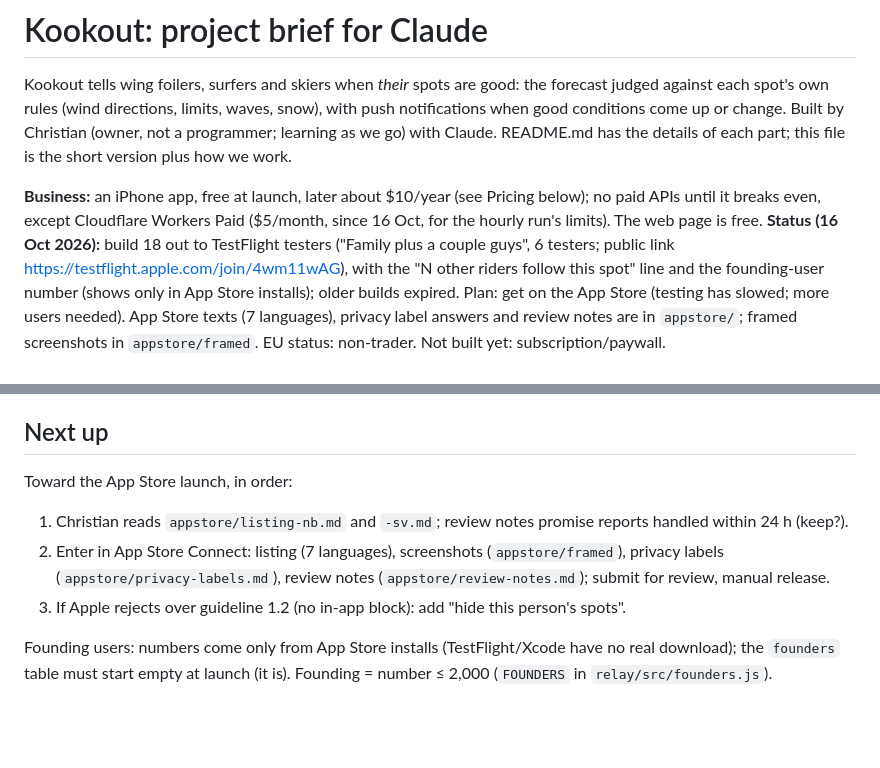
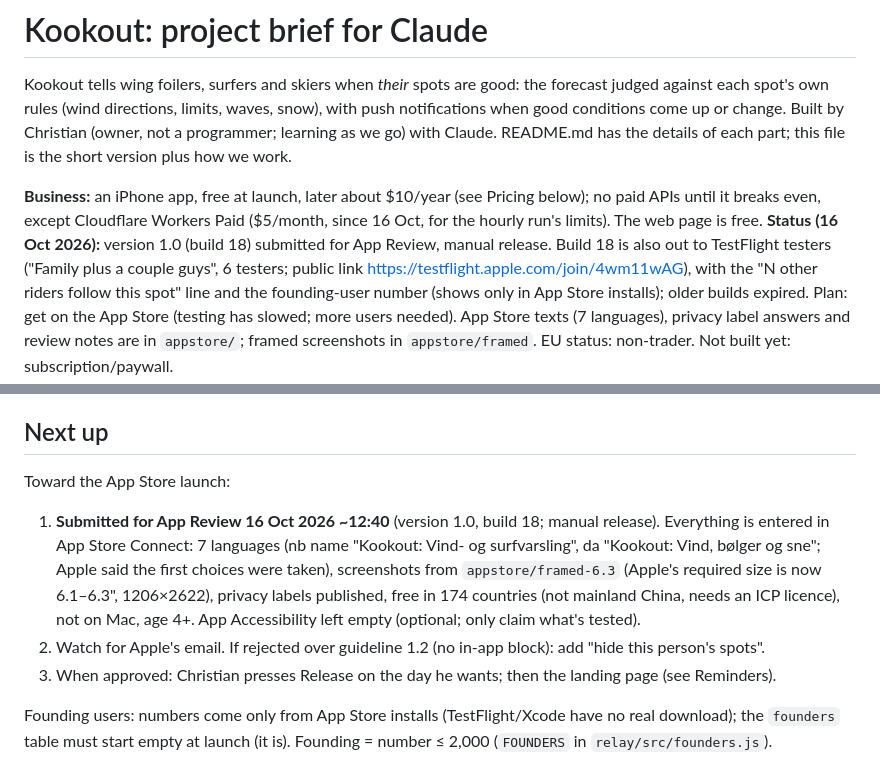
Before and after one commit to SnobGoblin/kookout, a Markdown page: CLAUDE.md, 2 parts joined by grey strips. GitHub-like rendering; blank space fills up the shorter version.

Commit message:
CLAUDE.md: Kookout 1.0 submitted for App Review
Co-Authored-By: Claude Opus 5.5 <noreply@anthropic.com>

```diff
--- a/CLAUDE.md
+++ b/CLAUDE.md
@@ -7,7 +7,7 @@ details of each part; this file is the short version plus how we work.
 
 **Business:** an iPhone app, free at launch, later about $10/year (see Pricing below); no paid APIs until it
 breaks even, except Cloudflare Workers Paid ($5/month, since 16 Oct, for the hourly run's limits). The web page is free.
-**Status (16 Oct 2026):** build 18 out to TestFlight testers ("Family plus a couple guys", 6 testers; public link
+**Status (16 Oct 2026):** version 1.0 (build 18) submitted for App Review, manual release. Build 18 is also out to TestFlight testers ("Family plus a couple guys", 6 testers; public link
 https://testflight.apple.com/join/4wm11wAG), with the "N other riders follow this spot" line and the founding-user
 number (shows only in App Store installs); older builds expired. Plan: get on the App Store (testing has slowed;
 more users needed). App Store texts (7 languages), privacy label answers and review notes are in `appstore/`;
@@ -124,11 +124,14 @@ cd relay && npx wrangler d1 execute kookout --remote --command "SELECT …"
 
 ## Next up
 
-Toward the App Store launch, in order:
-1. Christian reads `appstore/listing-nb.md` and `-sv.md`; review notes promise reports handled within 24 h (keep?).
-2. Enter in App Store Connect: listing (7 languages), screenshots (`appstore/framed`), privacy labels
-   (`appstore/privacy-labels.md`), review notes (`appstore/review-notes.md`); submit for review, manual release.
-3. If Apple rejects over guideline 1.2 (no in-app block): add "hide this person's spots".
+Toward the App Store launch:
+1. **Submitted for App Review 16 Oct 2026 ~12:40** (version 1.0, build 18; manual release). Everything is entered in
+   App Store Connect: 7 languages (nb name "Kookout: Vind- og surfvarsling", da "Kookout: Vind, bølger og sne";
+   Apple said the first choices were taken), screenshots from `appstore/framed-6.3` (Apple's required size is now
+   6.1–6.3", 1206×2622), privacy labels published, free in 174 countries (not mainland China, needs an ICP licence),
+   not on Mac, age 4+. App Accessibility left empty (optional; only claim what's tested).
+2. Watch for Apple's email. If rejected over guideline 1.2 (no in-app block): add "hide this person's spots".
+3. When approved: Christian presses Release on the day he wants; then the landing page (see Reminders).
 
 Founding users: numbers come only from App Store installs (TestFlight/Xcode have no real download); the
 `founders` table must start empty at launch (it is). Founding = number ≤ 2,000 (`FOUNDERS` in `relay/src/founders.js`).
```
